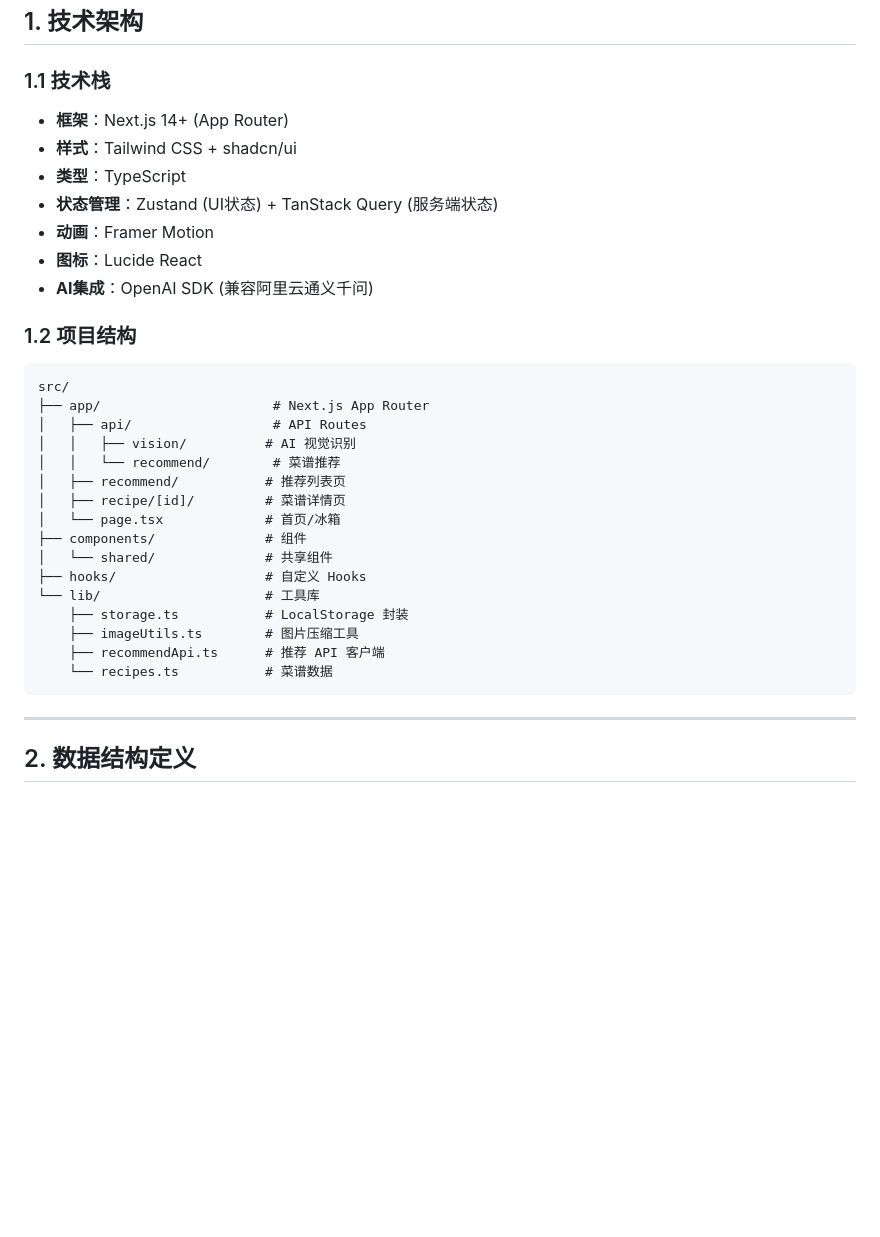
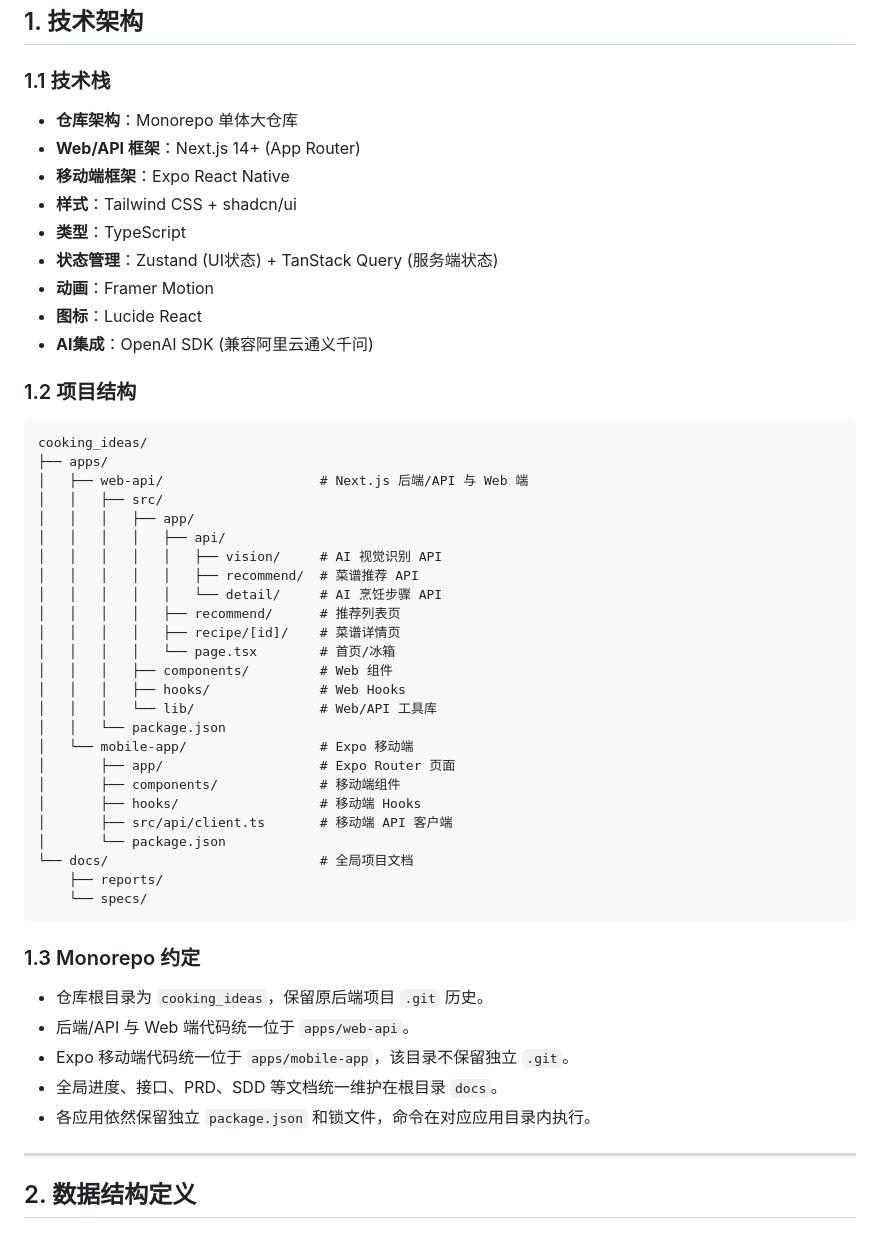
Before and after one commit to coconutpancake/cooking-ideas, a Markdown page: docs/specs/sddV1.0.md, the part around the change. Rendered like a GitHub page; blank space fills up the shorter version.

````diff
--- a/docs/specs/sddV1.0.md
+++ b/docs/specs/sddV1.0.md
@@ -3,7 +3,9 @@
 ## 1. 技术架构
 
 ### 1.1 技术栈
-- **框架**：Next.js 14+ (App Router)
+- **仓库架构**：Monorepo 单体大仓库
+- **Web/API 框架**：Next.js 14+ (App Router)
+- **移动端框架**：Expo React Native
 - **样式**：Tailwind CSS + shadcn/ui
 - **类型**：TypeScript
 - **状态管理**：Zustand (UI状态) + TanStack Query (服务端状态)
@@ -13,23 +15,39 @@
 
 ### 1.2 项目结构
 ```
-src/
-├── app/                      # Next.js App Router
-│   ├── api/                  # API Routes
-│   │   ├── vision/          # AI 视觉识别
-│   │   └── recommend/        # 菜谱推荐
-│   ├── recommend/           # 推荐列表页
-│   ├── recipe/[id]/         # 菜谱详情页
-│   └── page.tsx             # 首页/冰箱
-├── components/              # 组件
-│   └── shared/              # 共享组件
-├── hooks/                   # 自定义 Hooks
-└── lib/                     # 工具库
-    ├── storage.ts           # LocalStorage 封装
-    ├── imageUtils.ts        # 图片压缩工具
-    ├── recommendApi.ts      # 推荐 API 客户端
-    └── recipes.ts           # 菜谱数据
+cooking_ideas/
+├── apps/
+│   ├── web-api/                    # Next.js 后端/API 与 Web 端
+│   │   ├── src/
+│   │   │   ├── app/
+│   │   │   │   ├── api/
+│   │   │   │   │   ├── vision/     # AI 视觉识别 API
+│   │   │   │   │   ├── recommend/  # 菜谱推荐 API
+│   │   │   │   │   └── detail/     # AI 烹饪步骤 API
+│   │   │   │   ├── recommend/      # 推荐列表页
+│   │   │   │   ├── recipe/[id]/    # 菜谱详情页
+│   │   │   │   └── page.tsx        # 首页/冰箱
+│   │   │   ├── components/         # Web 组件
+│   │   │   ├── hooks/              # Web Hooks
+│   │   │   └── lib/                # Web/API 工具库
+│   │   └── package.json
+│   └── mobile-app/                 # Expo 移动端
+│       ├── app/                    # Expo Router 页面
+│       ├── components/             # 移动端组件
+│       ├── hooks/                  # 移动端 Hooks
+│       ├── src/api/client.ts       # 移动端 API 客户端
+│       └── package.json
+└── docs/                           # 全局项目文档
+    ├── reports/
+    └── specs/
 ```
+
+### 1.3 Monorepo 约定
+- 仓库根目录为 `cooking_ideas`，保留原后端项目 `.git` 历史。
+- 后端/API 与 Web 端代码统一位于 `apps/web-api`。
+- Expo 移动端代码统一位于 `apps/mobile-app`，该目录不保留独立 `.git`。
+- 全局进度、接口、PRD、SDD 等文档统一维护在根目录 `docs`。
+- 各应用依然保留独立 `package.json` 和锁文件，命令在对应应用目录内执行。
 
 ---
 
````
Also changed, not shown: docs/reports/PROGRESS.md (+43 -4 lines), docs/specs/API_DOCS.md (+9 -2 lines).
